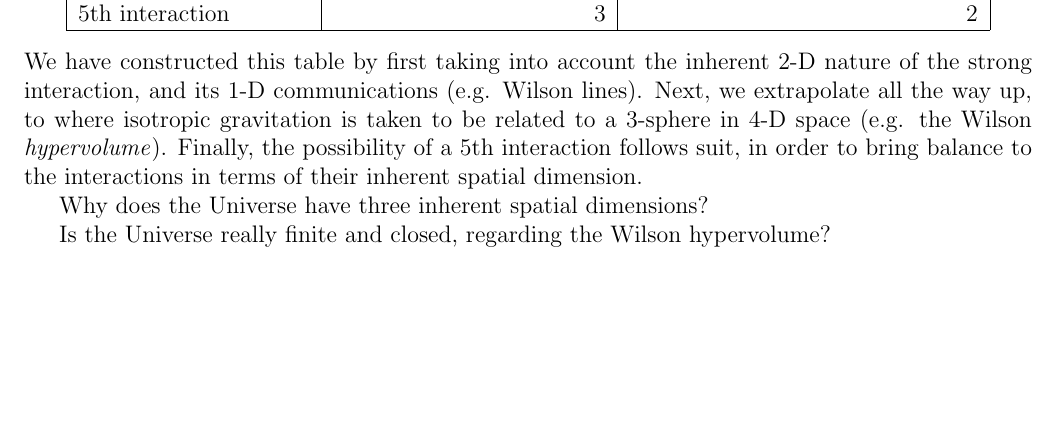
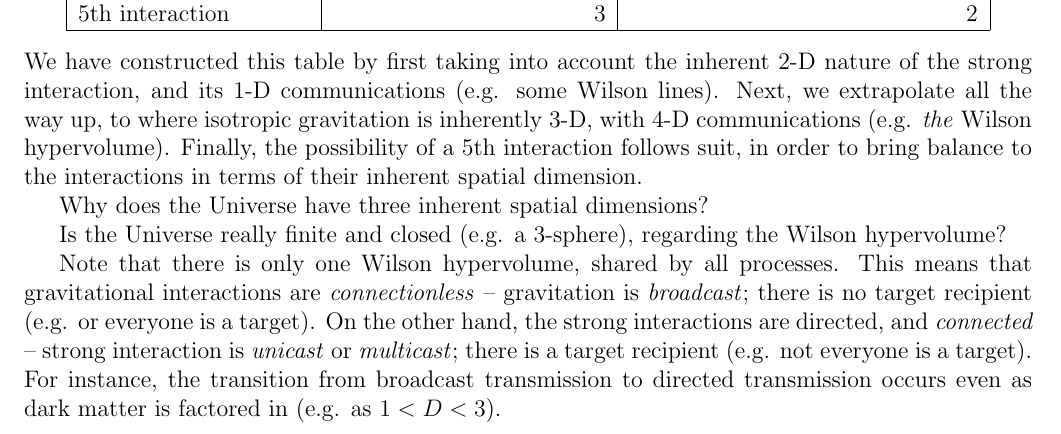
Before and after one commit to sjhalayka/papers, a LaTeX paper (anisotropic gravitation/bezier_escape.tex): part of page 6 of 8, cut so that both start at the same text, the shorter picture padded with empty space. Compiled offline with pdfLaTeX.

Commit message:
Add files via upload

```diff
--- a/anisotropic gravitation/bezier_escape.tex
+++ b/anisotropic gravitation/bezier_escape.tex
@@ -290,22 +290,27 @@ $5$th interaction & 3 & 2 \\
   \hline
 \end{tabular}
 \end{center}
-We have constructed this table by first taking into account the inherent 2-D nature of the strong interaction, and its 1-D communications (e.g. Wilson lines).
-Next, we extrapolate all the way up, to where isotropic gravitation is taken to be related to a 3-sphere in 4-D space (e.g. the Wilson {\textit{hypervolume}}).
+We have constructed this table by first taking into account the inherent 2-D nature of the strong interaction, and its 1-D communications (e.g. some Wilson lines).
+Next, we extrapolate all the way up, to where isotropic gravitation is inherently 3-D, with 4-D communications (e.g. {\textit{the}} Wilson hypervolume).
 Finally, the possibility of a 5th interaction follows suit, in order to bring balance to the interactions in terms of their inherent spatial dimension.
 
 Why does the Universe have three inherent spatial dimensions?
 
-%Note that there is only one Wilson hypervolume -- namely, the 4-D space in which the 3-sphere Universe is embedded.
-%This means that gravitational interactions are {\textit{connectionless}} -- gravitation is {\textit{broadcast}}; there is no target recipient.
-%On the other hand, the strong interactions are directed, and {\textit{connected}} -- strong interaction is {\textit{unicast}} or {\textit{multicast}}; there is a target recipient.
-%For instance, the transition from broadcast transmission to directed transmission occurs as dark matter is factored in (e.g. as $D < 3$).
+Is the Universe really finite and closed (e.g. a 3-sphere), regarding the Wilson hypervolume?
 
-Is the Universe really finite and closed, regarding the Wilson hypervolume?
+Note that there is only one Wilson hypervolume, shared by all processes.
+This means that gravitational interactions are {\textit{connectionless}} -- gravitation is {\textit{broadcast}}; there is no target recipient (e.g. or everyone is a target).
+On the other hand, the strong interactions are directed, and {\textit{connected}} -- strong interaction is {\textit{unicast}} or {\textit{multicast}}; there is a target recipient (e.g. not everyone is a target).
+For instance, the transition from broadcast transmission to directed transmission occurs even as dark matter is factored in (e.g. as $1 < D < 3$).
+
+
 
 
 
 \pagebreak
+
+
+
 
 
 
```
Also changed, not shown: anisotropic gravitation/bezier_escape.pdf.
